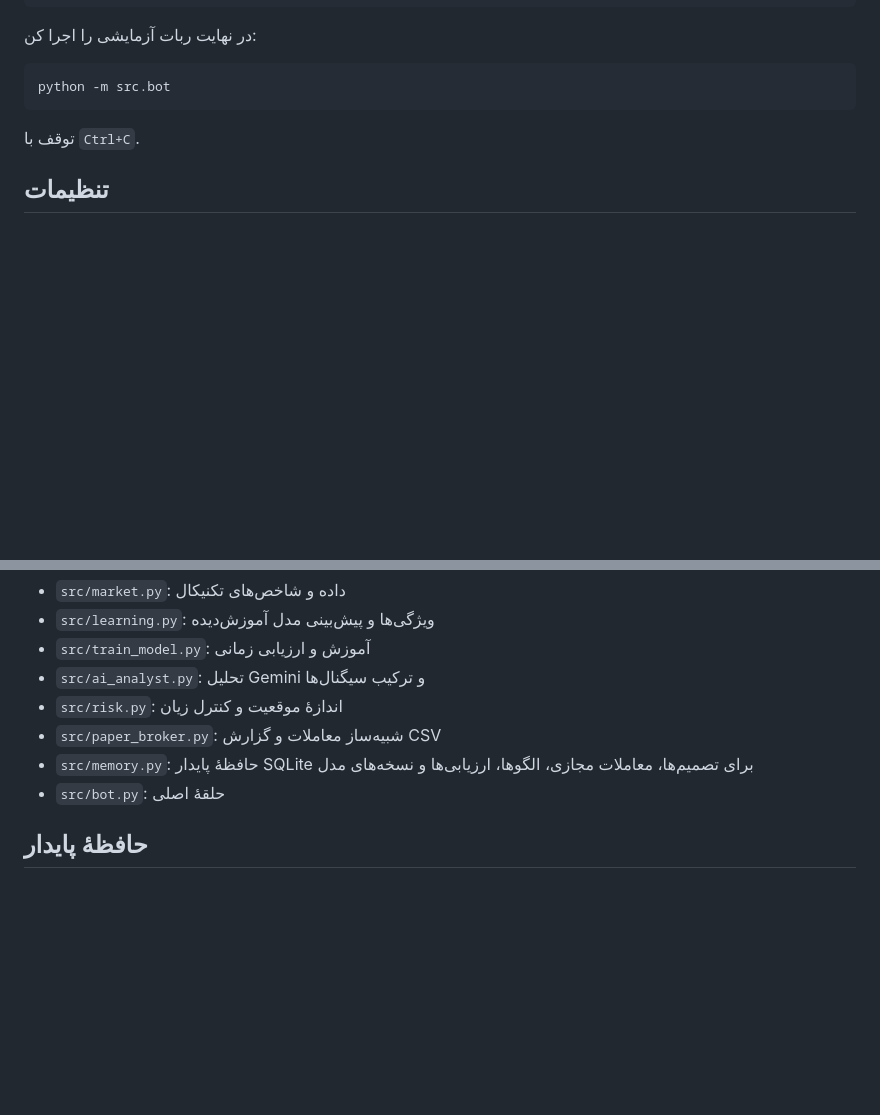
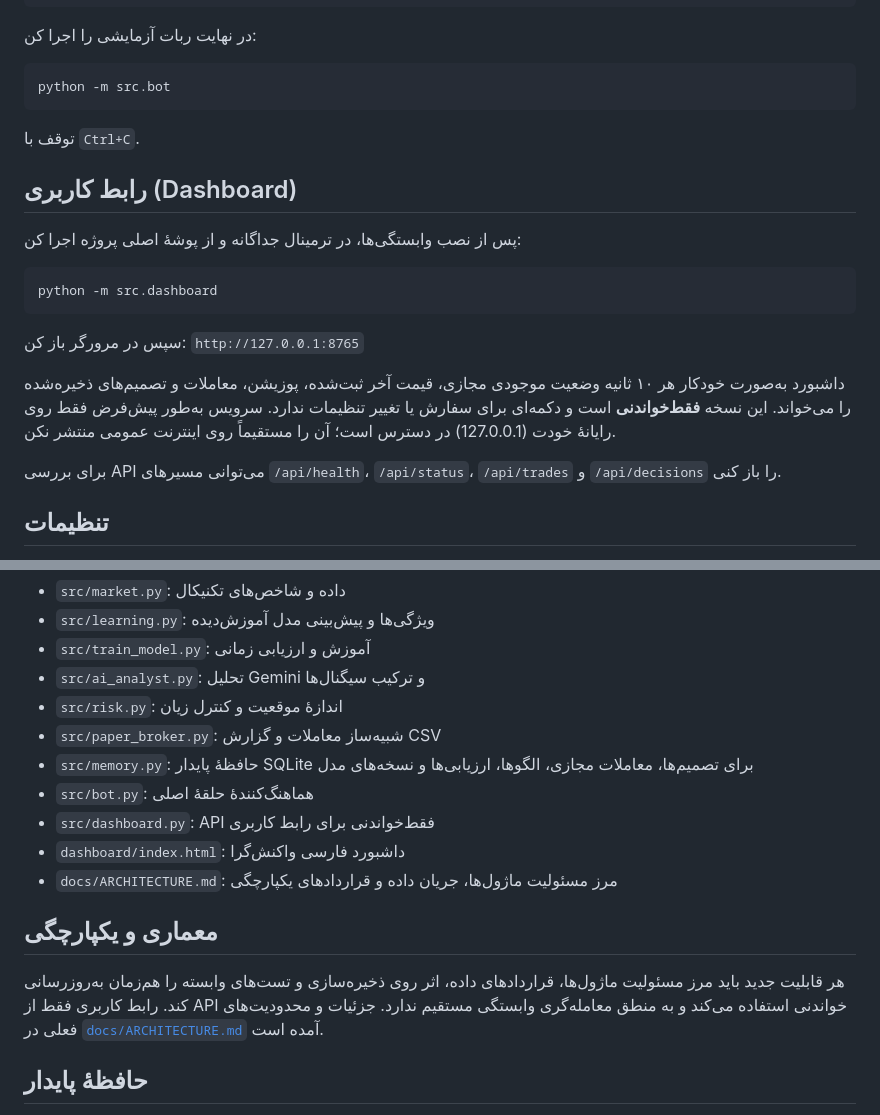
Before and after one commit to HOSSEIN2839/my-trading-ai, a Markdown page: README.md, 2 parts joined by grey strips. Rendered like a GitHub page; blank space fills up the shorter version.

Commit message:
Document dashboard startup and architecture boundaries

````diff
--- a/README.md
+++ b/README.md
@@ -47,6 +47,20 @@ python -m src.bot
 
 توقف با `Ctrl+C`.
 
+## رابط کاربری (Dashboard)
+
+پس از نصب وابستگی‌ها، در ترمینال جداگانه و از پوشهٔ اصلی پروژه اجرا کن:
+
+```powershell
+python -m src.dashboard
+```
+
+سپس در مرورگر باز کن: `http://127.0.0.1:8765`
+
+داشبورد به‌صورت خودکار هر ۱۰ ثانیه وضعیت موجودی مجازی، قیمت آخر ثبت‌شده، پوزیشن، معاملات و تصمیم‌های ذخیره‌شده را می‌خواند. این نسخه **فقط‌خواندنی** است و دکمه‌ای برای سفارش یا تغییر تنظیمات ندارد. سرویس به‌طور پیش‌فرض فقط روی رایانهٔ خودت (127.0.0.1) در دسترس است؛ آن را مستقیماً روی اینترنت عمومی منتشر نکن.
+
+برای بررسی API می‌توانی مسیرهای `/api/health`، `/api/status`، `/api/trades` و `/api/decisions` را باز کنی.
+
 ## تنظیمات
 - `MODE=paper`: تنها حالت پشتیبانی‌شده.
 - `SYMBOL=BTC/USDT` و `TIMEFRAME=15m`: بازار و بازهٔ زمانی.
@@ -63,7 +77,14 @@ python -m src.bot
 - `src/risk.py`: اندازهٔ موقعیت و کنترل زیان
 - `src/paper_broker.py`: شبیه‌ساز معاملات و گزارش CSV
 - `src/memory.py`: حافظهٔ پایدار SQLite برای تصمیم‌ها، معاملات مجازی، الگوها، ارزیابی‌ها و نسخه‌های مدل
-- `src/bot.py`: حلقهٔ اصلی
+- `src/bot.py`: هماهنگ‌کنندهٔ حلقهٔ اصلی
+- `src/dashboard.py`: API فقط‌خواندنی برای رابط کاربری
+- `dashboard/index.html`: داشبورد فارسی واکنش‌گرا
+- `docs/ARCHITECTURE.md`: مرز مسئولیت ماژول‌ها، جریان داده و قراردادهای یکپارچگی
+
+## معماری و یکپارچگی
+
+هر قابلیت جدید باید مرز مسئولیت ماژول‌ها، قراردادهای داده، اثر روی ذخیره‌سازی و تست‌های وابسته را هم‌زمان به‌روزرسانی کند. رابط کاربری فقط از API خواندنی استفاده می‌کند و به منطق معامله‌گری وابستگی مستقیم ندارد. جزئیات و محدودیت‌های فعلی در [`docs/ARCHITECTURE.md`](docs/ARCHITECTURE.md) آمده است.
 
 ## حافظهٔ پایدار
 
````
